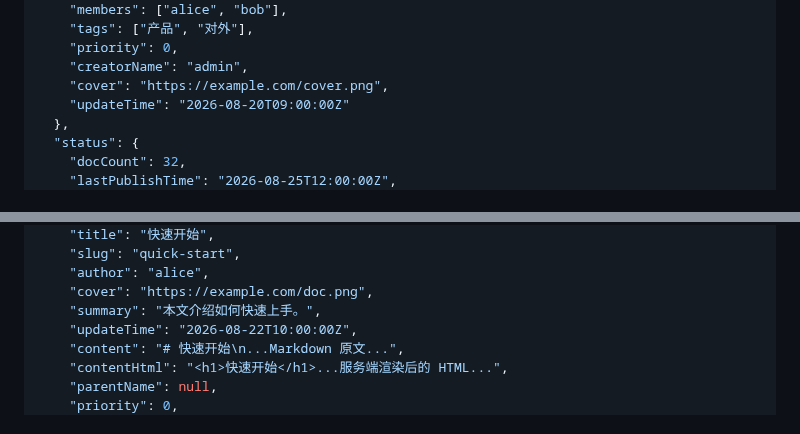
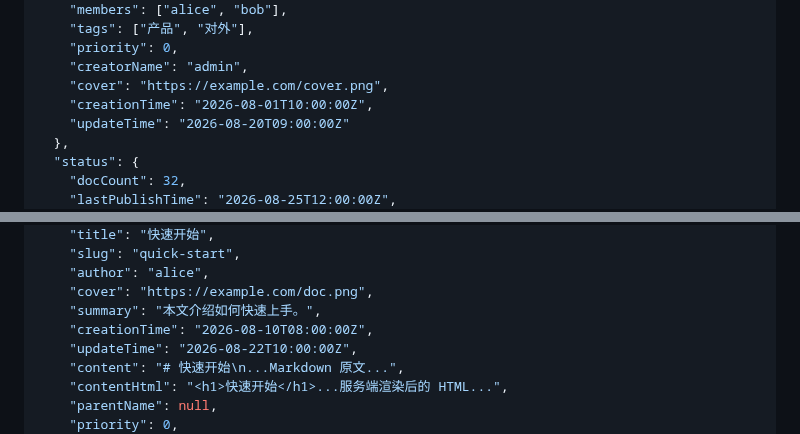
Before and after one commit to cosolar/halo-plugin-minidocs, a Markdown page: docs/minidocs-theme-api.md, 2 parts joined by grey strips. Rendered like a GitHub page.

```diff
--- a/docs/minidocs-theme-api.md
+++ b/docs/minidocs-theme-api.md
@@ -230,6 +230,7 @@ public class MarkdownRender {
     "priority": 0,
     "creatorName": "admin",
     "cover": "https://example.com/cover.png",
+    "creationTime": "2026-08-01T10:00:00Z",
     "updateTime": "2026-08-20T09:00:00Z"
   },
   "status": {
@@ -258,6 +259,7 @@ public class MarkdownRender {
     "author": "alice",
     "cover": "https://example.com/doc.png",
     "summary": "本文介绍如何快速上手。",
+    "creationTime": "2026-08-10T08:00:00Z",
     "updateTime": "2026-08-22T10:00:00Z",
     "content": "# 快速开始\n...Markdown 原文...",
     "contentHtml": "<h1>快速开始</h1>...服务端渲染后的 HTML...",
```
Also changed, not shown: README.md (+11 -1 lines), docs/minidocs-rest-api.md (+11 -5 lines), docs/images/logo.png (added), docs/images/知识库文档管理界面.png (added), docs/images/知识库管理界面.png (added).
